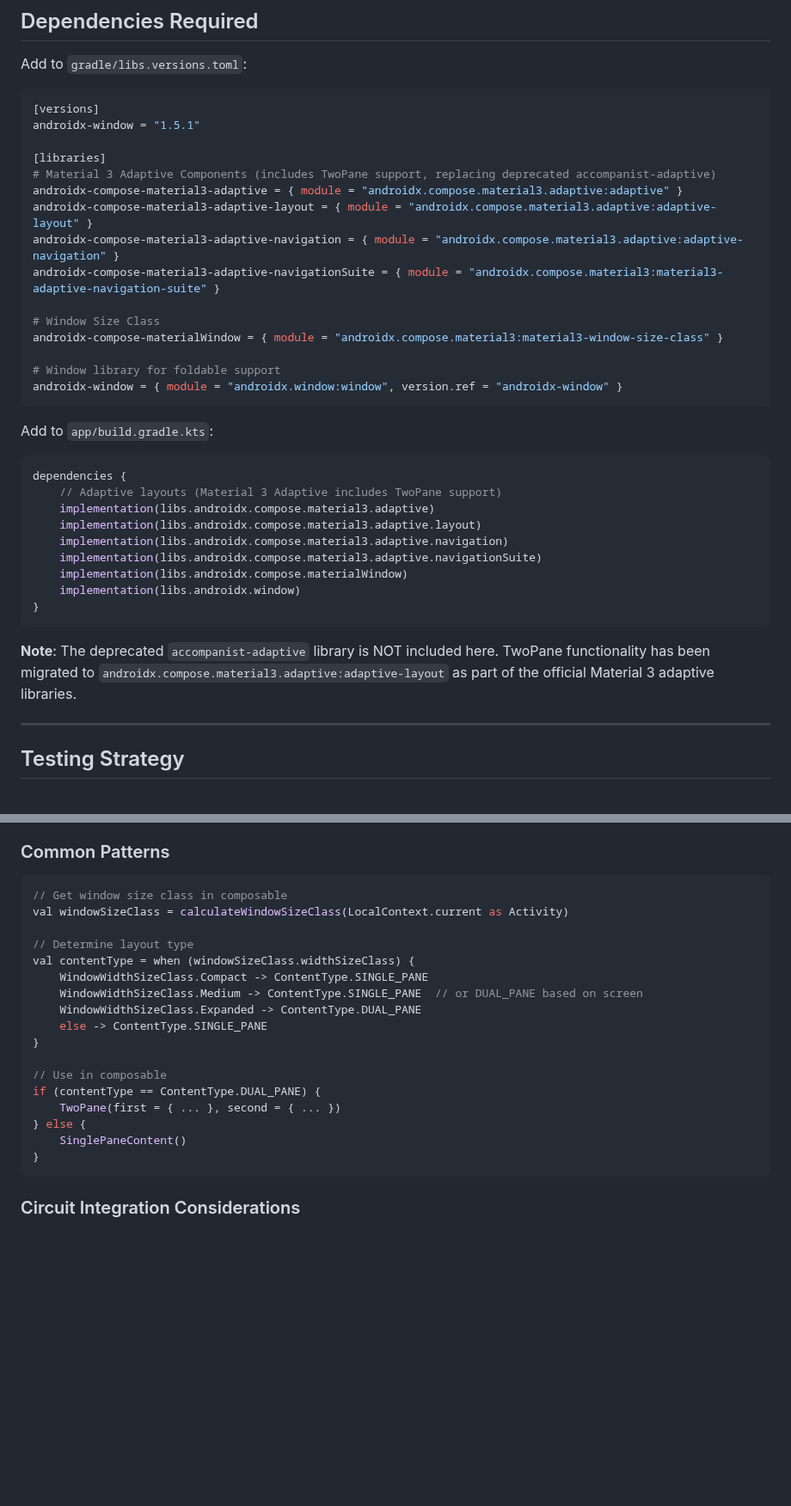
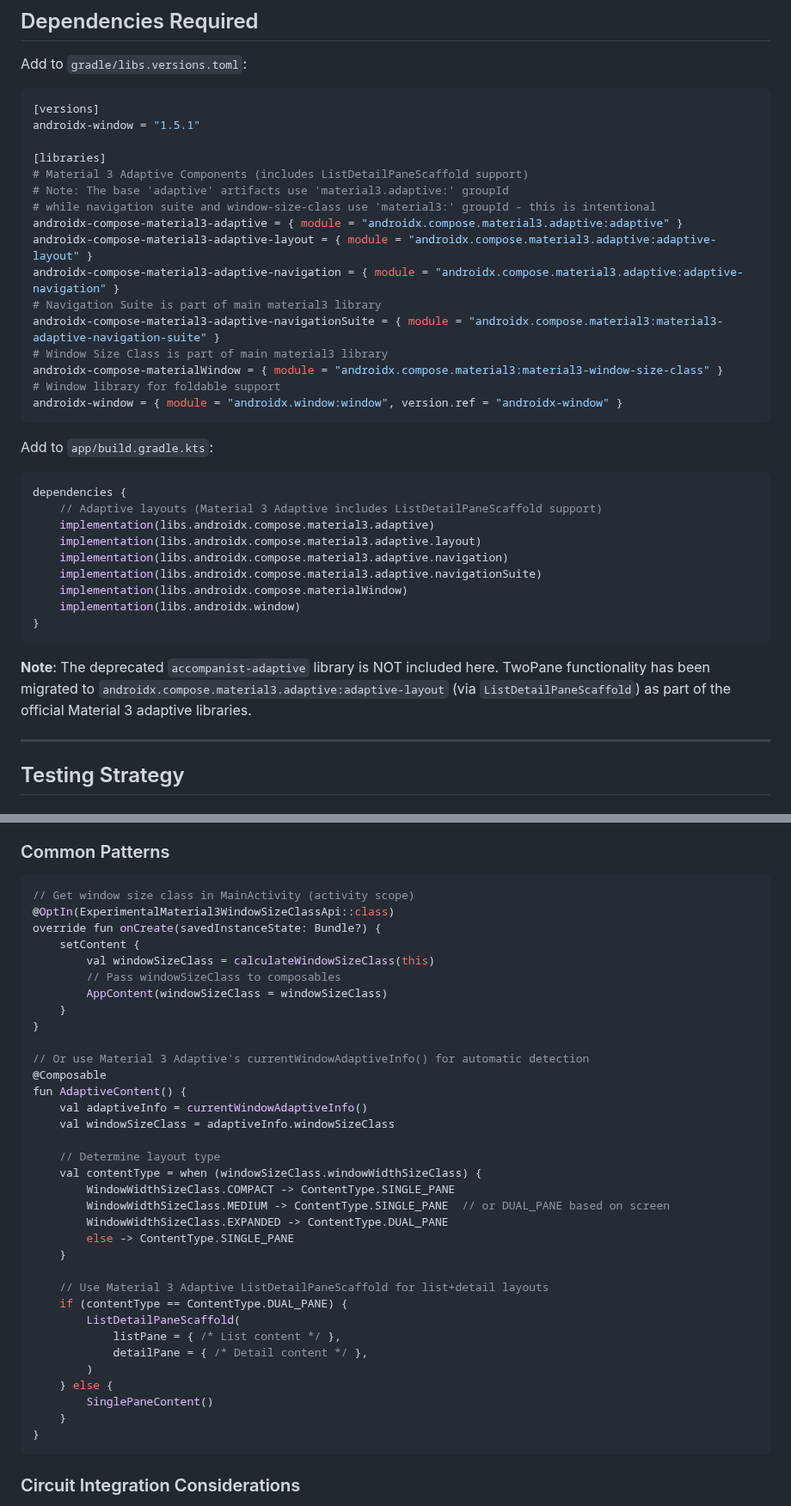
Before and after one commit to hossain-khan/kids-math-tutor, a Markdown page: project-resources/tech-doc/ADAPTIVE_LAYOUT.md, 2 parts joined by grey strips. Shown at 86% size. Drawn GitHub-style; blank space fills up the shorter version.

Commit message:
Address code review feedback on adaptive layout documentation
- Fix unsafe Activity cast in code examples - use calculateWindowSizeClass from Activity or currentWindowAdaptiveInfo()
- Use ListDetailPaneScaffold instead of deprecated TwoPane in examples
- Add comments explaining material3 vs material3.adaptive groupId differences
- Remove deprecated accompanist-adaptive from related docs
- Update to Material 3 Adaptive Components documentation link

Co-authored-by: hossain-khan <99822+hossain-khan@users.noreply.github.com>

````diff
--- a/project-resources/tech-doc/ADAPTIVE_LAYOUT.md
+++ b/project-resources/tech-doc/ADAPTIVE_LAYOUT.md
@@ -462,15 +467,16 @@ Add to `gradle/libs.versions.toml`:
 androidx-window = "1.5.1"
 
 [libraries]
-# Material 3 Adaptive Components (includes TwoPane support, replacing deprecated accompanist-adaptive)
+# Material 3 Adaptive Components (includes ListDetailPaneScaffold support)
+# Note: The base 'adaptive' artifacts use 'material3.adaptive:' groupId
+# while navigation suite and window-size-class use 'material3:' groupId - this is intentional
 androidx-compose-material3-adaptive = { module = "androidx.compose.material3.adaptive:adaptive" }
 androidx-compose-material3-adaptive-layout = { module = "androidx.compose.material3.adaptive:adaptive-layout" }
 androidx-compose-material3-adaptive-navigation = { module = "androidx.compose.material3.adaptive:adaptive-navigation" }
+# Navigation Suite is part of main material3 library
 androidx-compose-material3-adaptive-navigationSuite = { module = "androidx.compose.material3:material3-adaptive-navigation-suite" }
-
-# Window Size Class
+# Window Size Class is part of main material3 library
 androidx-compose-materialWindow = { module = "androidx.compose.material3:material3-window-size-class" }
-
 # Window library for foldable support
 androidx-window = { module = "androidx.window:window", version.ref = "androidx-window" }
 ```
@@ -479,7 +485,7 @@ Add to `app/build.gradle.kts`:
 
 ```kotlin
 dependencies {
-    // Adaptive layouts (Material 3 Adaptive includes TwoPane support)
+    // Adaptive layouts (Material 3 Adaptive includes ListDetailPaneScaffold support)
     implementation(libs.androidx.compose.material3.adaptive)
     implementation(libs.androidx.compose.material3.adaptive.layout)
     implementation(libs.androidx.compose.material3.adaptive.navigation)
@@ -489,7 +495,7 @@ dependencies {
 }
 ```
 
-**Note**: The deprecated `accompanist-adaptive` library is NOT included here. TwoPane functionality has been migrated to `androidx.compose.material3.adaptive:adaptive-layout` as part of the official Material 3 adaptive libraries.
+**Note**: The deprecated `accompanist-adaptive` library is NOT included here. TwoPane functionality has been migrated to `androidx.compose.material3.adaptive:adaptive-layout` (via `ListDetailPaneScaffold`) as part of the official Material 3 adaptive libraries.
 
 ---
 
@@ -563,22 +569,39 @@ Use Android Studio's resizable emulator to test:
 ### Common Patterns
 
 ```kotlin
-// Get window size class in composable
-val windowSizeClass = calculateWindowSizeClass(LocalContext.current as Activity)
-
-// Determine layout type
-val contentType = when (windowSizeClass.widthSizeClass) {
-    WindowWidthSizeClass.Compact -> ContentType.SINGLE_PANE
-    WindowWidthSizeClass.Medium -> ContentType.SINGLE_PANE  // or DUAL_PANE based on screen
-    WindowWidthSizeClass.Expanded -> ContentType.DUAL_PANE
-    else -> ContentType.SINGLE_PANE
+// Get window size class in MainActivity (activity scope)
+@OptIn(ExperimentalMaterial3WindowSizeClassApi::class)
+override fun onCreate(savedInstanceState: Bundle?) {
+    setContent {
+        val windowSizeClass = calculateWindowSizeClass(this)
+        // Pass windowSizeClass to composables
+        AppContent(windowSizeClass = windowSizeClass)
+    }
 }
 
-// Use in composable
-if (contentType == ContentType.DUAL_PANE) {
-    TwoPane(first = { ... }, second = { ... })
-} else {
-    SinglePaneContent()
+// Or use Material 3 Adaptive's currentWindowAdaptiveInfo() for automatic detection
+@Composable
+fun AdaptiveContent() {
+    val adaptiveInfo = currentWindowAdaptiveInfo()
+    val windowSizeClass = adaptiveInfo.windowSizeClass
+
+    // Determine layout type
+    val contentType = when (windowSizeClass.windowWidthSizeClass) {
+        WindowWidthSizeClass.COMPACT -> ContentType.SINGLE_PANE
+        WindowWidthSizeClass.MEDIUM -> ContentType.SINGLE_PANE  // or DUAL_PANE based on screen
+        WindowWidthSizeClass.EXPANDED -> ContentType.DUAL_PANE
+        else -> ContentType.SINGLE_PANE
+    }
+
+    // Use Material 3 Adaptive ListDetailPaneScaffold for list+detail layouts
+    if (contentType == ContentType.DUAL_PANE) {
+        ListDetailPaneScaffold(
+            listPane = { /* List content */ },
+            detailPane = { /* Detail content */ },
+        )
+    } else {
+        SinglePaneContent()
+    }
 }
 ```
 
````
Also changed, not shown: other parts of project-resources/tech-doc/ADAPTIVE_LAYOUT.md (+7 -2 lines).
